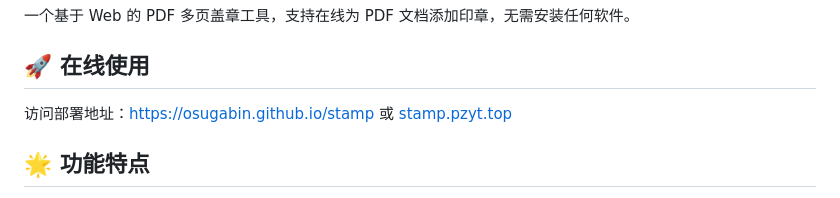
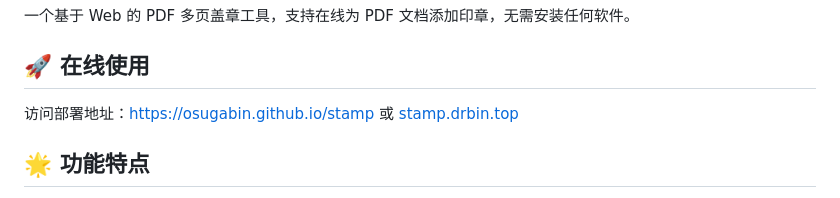
Before and after one commit to osugaBin/stamp, a Markdown page: README.md, the part around the change. Drawn GitHub-style.

Commit message:
docs: 更新部署地址为 stamp.drbin.top

```diff
--- a/README.md
+++ b/README.md
@@ -4,7 +4,7 @@
 
 ## 🚀 在线使用
 
-访问部署地址：[https://osugabin.github.io/stamp](https://osugabin.github.io/stamp) 或 [stamp.pzyt.top](https://stamp.pzyt.top)
+访问部署地址：[https://osugabin.github.io/stamp](https://osugabin.github.io/stamp) 或 [stamp.drbin.top](https://stamp.drbin.top)
 
 ## 🌟 功能特点
 
```
